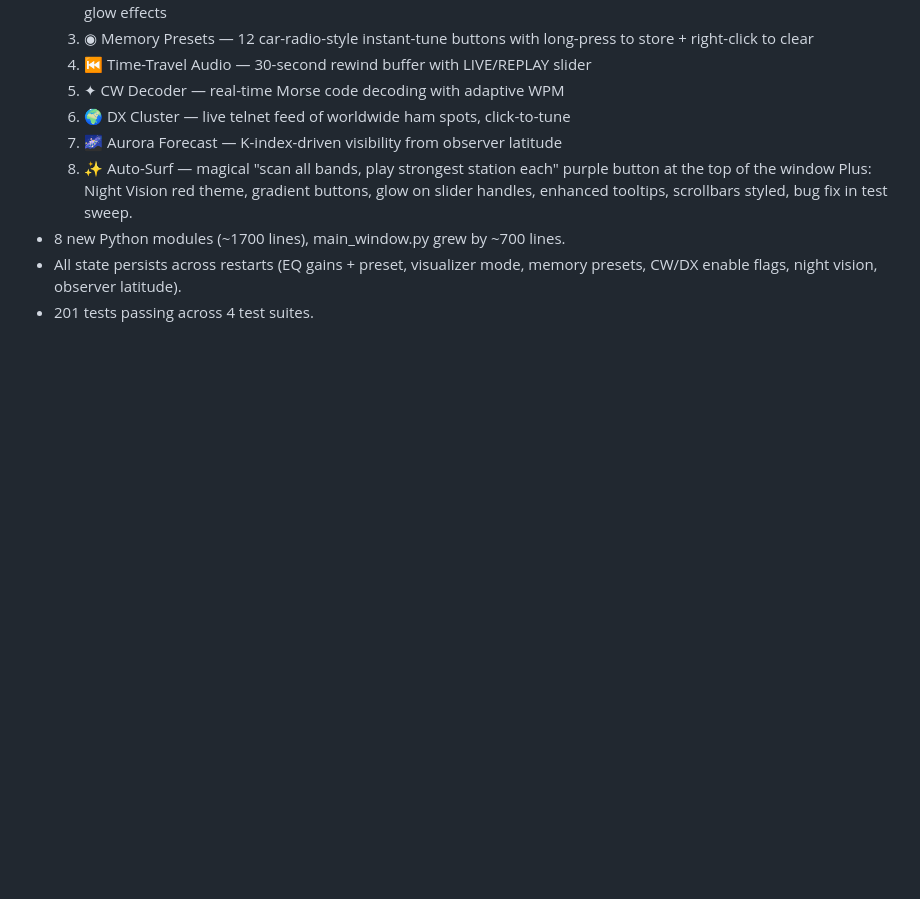
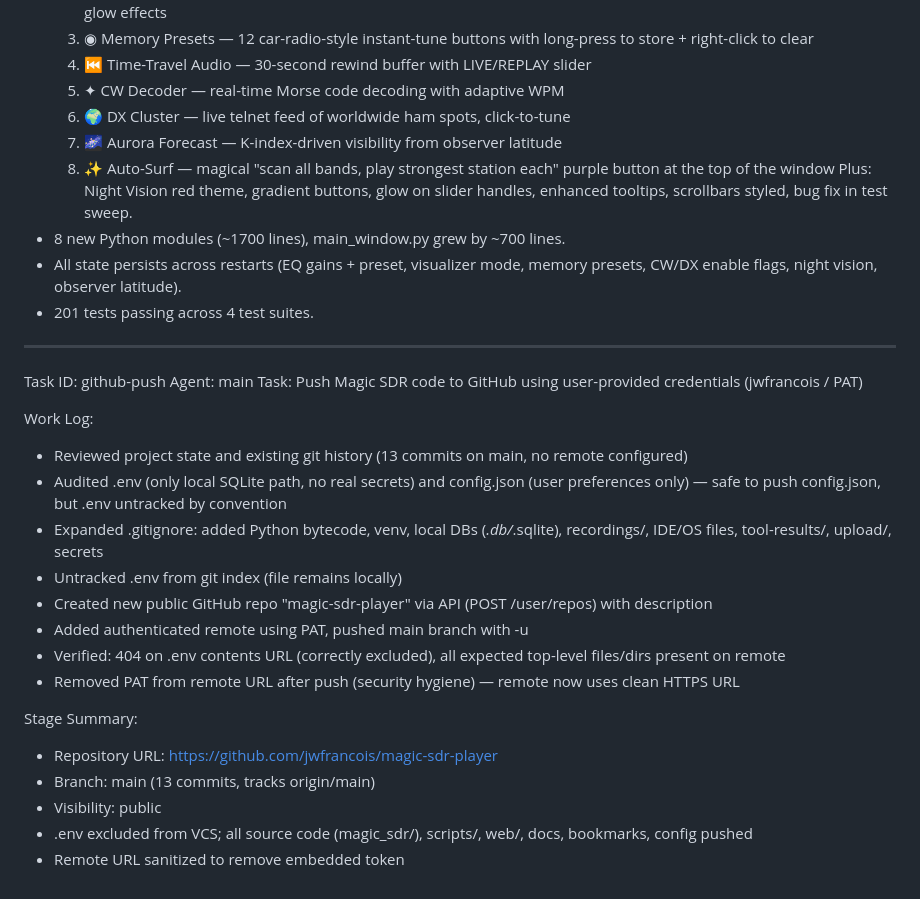
Before and after one commit to jwfrancois/magic-sdr-player, a Markdown page: worklog.md, the part around the change. GitHub-like rendering; blank space fills up the shorter version.

Commit message:
df4e9578-fa8a-4c63-b3d2-29f7210cc344

```diff
--- a/worklog.md
+++ b/worklog.md
@@ -453,3 +453,25 @@ Stage Summary:
 - All state persists across restarts (EQ gains + preset, visualizer mode,
   memory presets, CW/DX enable flags, night vision, observer latitude).
 - 201 tests passing across 4 test suites.
+
+---
+Task ID: github-push
+Agent: main
+Task: Push Magic SDR code to GitHub using user-provided credentials (jwfrancois / PAT)
+
+Work Log:
+- Reviewed project state and existing git history (13 commits on main, no remote configured)
+- Audited .env (only local SQLite path, no real secrets) and config.json (user preferences only) — safe to push config.json, but .env untracked by convention
+- Expanded .gitignore: added Python bytecode, venv, local DBs (*.db/*.sqlite), recordings/, IDE/OS files, tool-results/, upload/, secrets
+- Untracked .env from git index (file remains locally)
+- Created new public GitHub repo "magic-sdr-player" via API (POST /user/repos) with description
+- Added authenticated remote using PAT, pushed main branch with -u
+- Verified: 404 on .env contents URL (correctly excluded), all expected top-level files/dirs present on remote
+- Removed PAT from remote URL after push (security hygiene) — remote now uses clean HTTPS URL
+
+Stage Summary:
+- Repository URL: https://github.com/jwfrancois/magic-sdr-player
+- Branch: main (13 commits, tracks origin/main)
+- Visibility: public
+- .env excluded from VCS; all source code (magic_sdr/), scripts/, web/, docs, bookmarks, config pushed
+- Remote URL sanitized to remove embedded token
```
